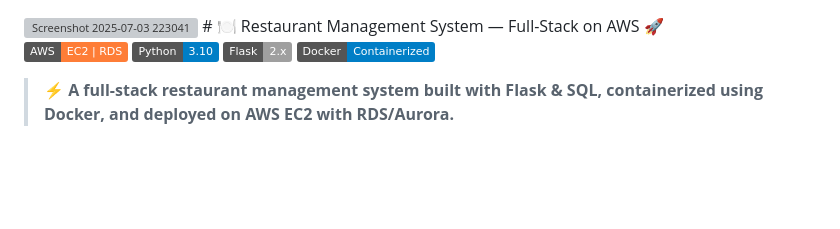
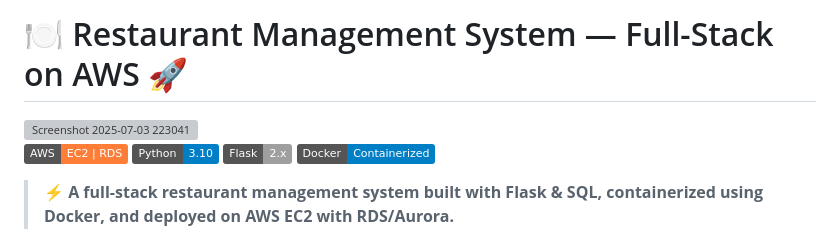
Before and after one commit to Priyamjain1105/DineLink, a Markdown page: README.md, the part around the change. Drawn GitHub-style; badges without logos; blank space fills up the shorter version; grey boxes are pictures that could not be loaded.

```diff
--- a/README.md
+++ b/README.md
@@ -1,5 +1,8 @@
+
+# 🍽️ Restaurant Management System — Full-Stack on AWS 🚀
+
 <img width="1869" height="980" alt="Screenshot 2025-07-03 223041" src="https://github.com/user-attachments/assets/10909021-7940-45e4-b5ce-12801982f6e9" />
-# 🍽️ Restaurant Management System — Full-Stack on AWS 🚀
+
 
 ![AWS](https://img.shields.io/badge/AWS-EC2%20%7C%20RDS-orange)
 ![Python](https://img.shields.io/badge/Python-3.10-blue)
```
